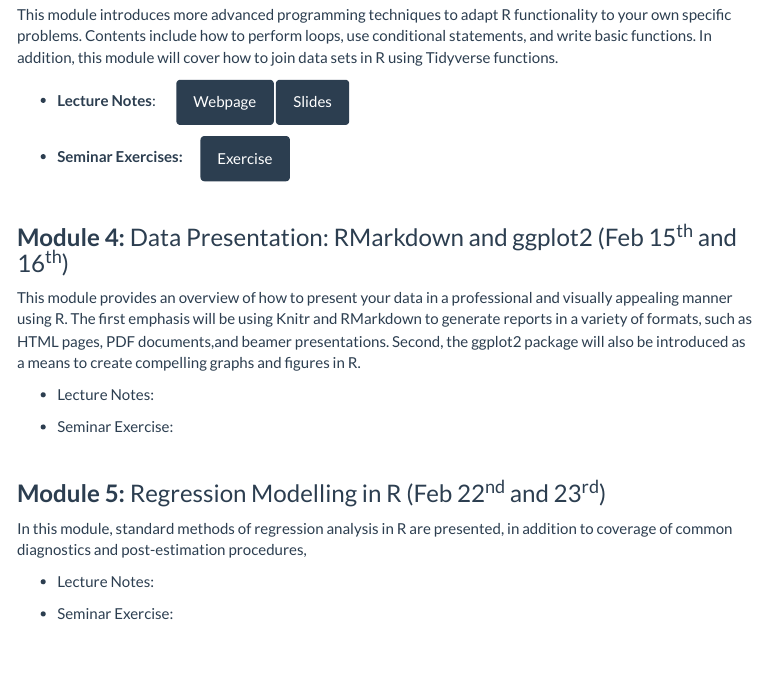
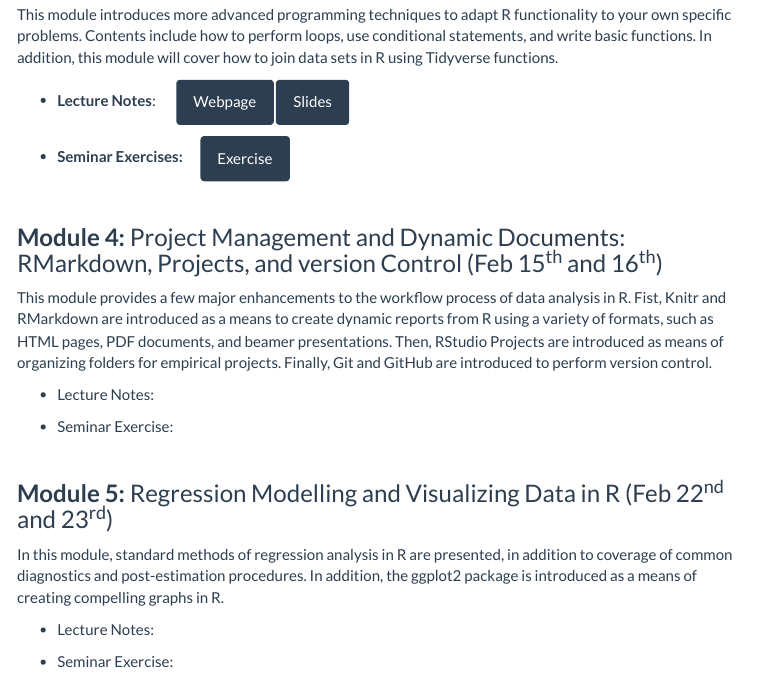
Before and after one commit to Dr-Dong/rcourse, an R Markdown document (index.Rmd): the page in a window 1100 px wide, from 1070 px down. The pictures show the output file index.html that the author committed with the source, opened offline; library style sheets and scripts come from the installed R packages; menus at the side of the page are left out.

Commit message:
Update module descriptions.

```diff
--- a/index.Rmd
+++ b/index.Rmd
@@ -3,9 +3,9 @@ title: "SSE Intro to R"
 author: "Instructor:  Andrew Proctor"
 output:
   html_document:
+    theme: flatly
     df_print: kable
     highlight: haddock
-    theme: flatly
     toc: yes
     toc_depth: 3
     toc_float:
@@ -94,13 +94,14 @@ Tidyverse functions.
 <br>
 
 
-### **Module 4:**  Data Presentation:  RMarkdown and ggplot2 (Feb 15^th^ and 16^th^)
+### **Module 4:**  Project Management and Dynamic Documents:  RMarkdown, Projects, and version Control (Feb 15^th^ and 16^th^)
 
-This module provides an overview of how to present your data in a professional and
-visually appealing manner using R.  The first emphasis will be using Knitr and
-RMarkdown to generate reports in a variety of formats, such as HTML pages, PDF
-documents,and beamer presentations.  Second, the ggplot2 package will also be
-introduced as a means to create compelling graphs and figures in R.
+This module provides a few major enhancements to the workflow process of data
+analysis in R.  Fist, Knitr and RMarkdown are introduced as a means to create
+dynamic reports from R using a variety of formats, such as HTML pages, PDF
+documents, and beamer presentations.  Then, RStudio Projects are introduced as
+means of organizing folders for empirical projects.  Finally, Git and GitHub are
+introduced to perform version control.
 
   - Lecture Notes:
 
@@ -109,10 +110,12 @@ introduced as a means to create compelling graphs and figures in R.
 <br>
 
 
-### **Module 5:** Regression Modelling in R (Feb 22^nd^ and 23^rd^)
+### **Module 5:** Regression Modelling and Visualizing Data in R (Feb 22^nd^ and 23^rd^)
 
 In this module, standard methods of regression analysis in R are presented, in
-addition to coverage of common diagnostics and post-estimation procedures,
+addition to coverage of common diagnostics and post-estimation procedures.  In
+addition, the ggplot2 package is introduced as a means of creating compelling
+graphs in R.
 
   - Lecture Notes:
 
```
Also changed, not shown: index.html.
